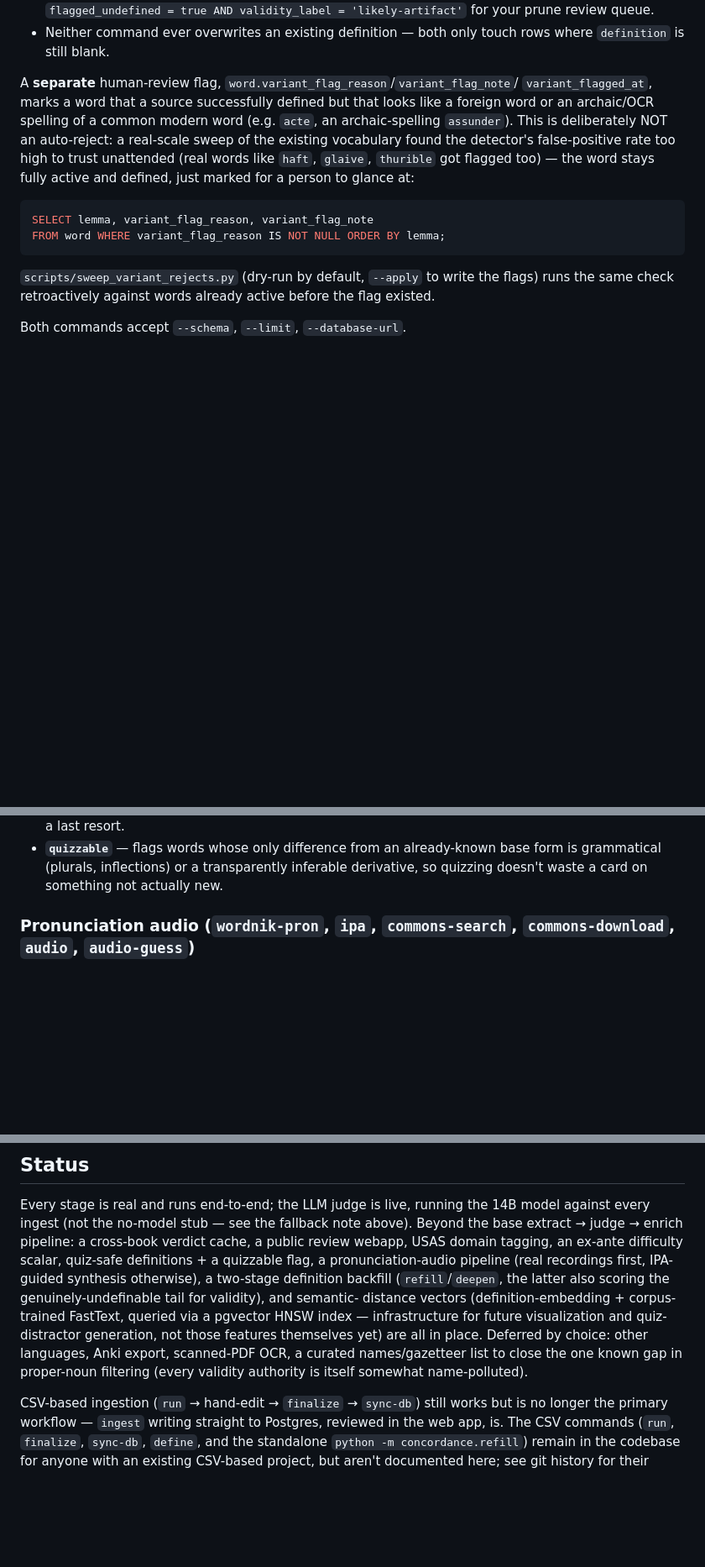
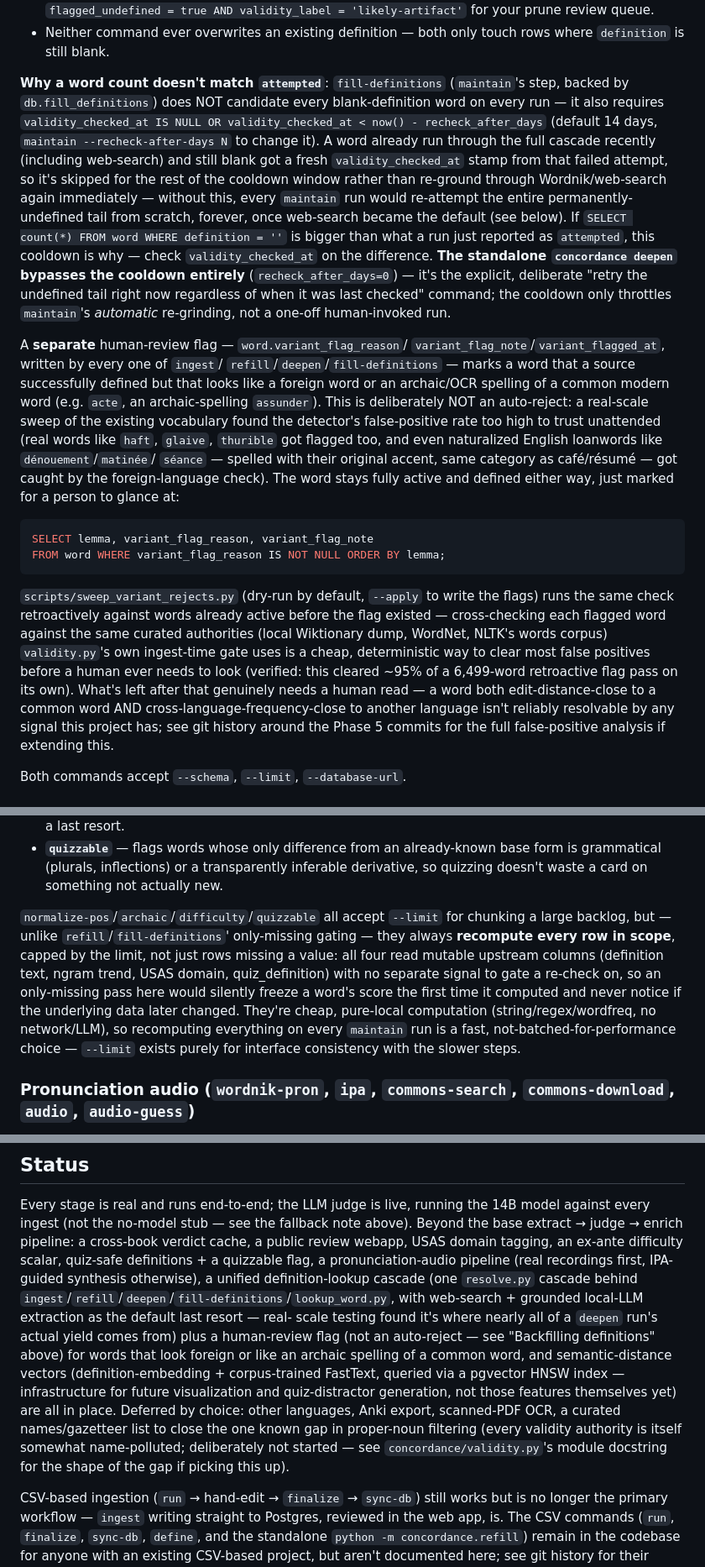
Before and after one commit to flipsmash/concordance, a Markdown page: README.md, 3 parts joined by grey strips. Shown at 84% size. Rendered like a GitHub page; blank space fills up the shorter version.

Commit message:
README: bring definition-backfill docs in line with the resolve.py/fill-definitions work
Several sections still described the pre-refactor two-stage refill/deepen
design. Updates:

- Pipeline overview and dictionary-lookup bullet now describe the single
  shared resolve.py cascade (ingest/fill-definitions/refill/deepen/
  lookup_word.py all use it) instead of the old per-command duplicated logic.
- Made the fill-definitions cooldown gate (recheck_after_days) far more
  explicit, including how to tell it's the reason a run's `attempted` count
  is smaller than a raw blank-definition count, and that standalone `deepen`
  bypasses it entirely -- this is exactly the question that just came up
  live against the running maintain job.
- Documented that variant_flag_reason is written by all four definition-
  acceptance call sites, not just fill-definitions, and added the
  authority-cross-check triage method (cleared ~95% of a real 6,499-word
  flag pass) as the recommended way to shrink the queue before a human
  reads the remainder.
- Noted --limit's semantics differ for normalize-pos/archaic/difficulty/
  quizzable (always recompute everything in scope, not only-missing).
- Status section no longer describes a "two-stage" backfill design.

Co-Authored-By: Claude Sonnet 5 <noreply@anthropic.com>

````diff
--- a/README.md
+++ b/README.md
@@ -192,14 +192,37 @@ concordance deepen --no-web     # skip the web-search/LLM tier (faster, no model
 - Neither command ever overwrites an existing definition — both only touch
   rows where `definition` is still blank.
 
-A **separate** human-review flag, `word.variant_flag_reason`/`variant_flag_note`/
-`variant_flagged_at`, marks a word that a source successfully defined but that
-looks like a foreign word or an archaic/OCR spelling of a common modern word
-(e.g. `acte`, an archaic-spelling `assunder`). This is deliberately NOT an
-auto-reject: a real-scale sweep of the existing vocabulary found the
-detector's false-positive rate too high to trust unattended (real words like
-`haft`, `glaive`, `thurible` got flagged too) — the word stays fully active
-and defined, just marked for a person to glance at:
+**Why a word count doesn't match `attempted`**: `fill-definitions`
+(`maintain`'s step, backed by `db.fill_definitions`) does NOT candidate every
+blank-definition word on every run — it also requires
+`validity_checked_at IS NULL OR validity_checked_at < now() - recheck_after_days`
+(default 14 days, `maintain --recheck-after-days N` to change it). A word
+already run through the full cascade recently (including web-search) and
+still blank got a fresh `validity_checked_at` stamp from that failed
+attempt, so it's skipped for the rest of the cooldown window rather than
+re-ground through Wordnik/web-search again immediately — without this,
+every `maintain` run would re-attempt the entire permanently-undefined tail
+from scratch, forever, once web-search became the default (see below). If
+`SELECT count(*) FROM word WHERE definition = ''` is bigger than what a run
+just reported as `attempted`, this cooldown is why — check
+`validity_checked_at` on the difference. **The standalone `concordance
+deepen` bypasses the cooldown entirely** (`recheck_after_days=0`) — it's the
+explicit, deliberate "retry the undefined tail right now regardless of when
+it was last checked" command; the cooldown only throttles `maintain`'s
+*automatic* re-grinding, not a one-off human-invoked run.
+
+A **separate** human-review flag — `word.variant_flag_reason`/
+`variant_flag_note`/`variant_flagged_at`, written by every one of `ingest`/
+`refill`/`deepen`/`fill-definitions` — marks a word that a source
+successfully defined but that looks like a foreign word or an archaic/OCR
+spelling of a common modern word (e.g. `acte`, an archaic-spelling
+`assunder`). This is deliberately NOT an auto-reject: a real-scale sweep of
+the existing vocabulary found the detector's false-positive rate too high to
+trust unattended (real words like `haft`, `glaive`, `thurible` got flagged
+too, and even naturalized English loanwords like `dénouement`/`matinée`/
+`séance` — spelled with their original accent, same category as café/résumé
+— got caught by the foreign-language check). The word stays fully active and
+defined either way, just marked for a person to glance at:
 
 ```sql
 SELECT lemma, variant_flag_reason, variant_flag_note
@@ -208,7 +231,15 @@ FROM word WHERE variant_flag_reason IS NOT NULL ORDER BY lemma;
 
 `scripts/sweep_variant_rejects.py` (dry-run by default, `--apply` to write
 the flags) runs the same check retroactively against words already active
-before the flag existed.
+before the flag existed — cross-checking each flagged word against the same
+curated authorities (local Wiktionary dump, WordNet, NLTK's words corpus)
+`validity.py`'s own ingest-time gate uses is a cheap, deterministic way to
+clear most false positives before a human ever needs to look (verified: this
+cleared ~95% of a 6,499-word retroactive flag pass on its own). What's left
+after that genuinely needs a human read — a word both edit-distance-close to
+a common word AND cross-language-frequency-close to another language isn't
+reliably resolvable by any signal this project has; see git history around
+the Phase 5 commits for the full false-positive analysis if extending this.
 
 Both commands accept `--schema`, `--limit`, `--database-url`.
 
@@ -253,6 +284,18 @@ concordance quizzable       # flag variant/inferable-derivative words as unquizz
 - **`quizzable`** — flags words whose only difference from an already-known
   base form is grammatical (plurals, inflections) or a transparently inferable
   derivative, so quizzing doesn't waste a card on something not actually new.
+
+`normalize-pos`/`archaic`/`difficulty`/`quizzable` all accept `--limit` for
+chunking a large backlog, but — unlike `refill`/`fill-definitions`'
+only-missing gating — they always **recompute every row in scope**, capped
+by the limit, not just rows missing a value: all four read mutable upstream
+columns (definition text, ngram trend, USAS domain, quiz_definition) with no
+separate signal to gate a re-check on, so an only-missing pass here would
+silently freeze a word's score the first time it computed and never notice
+if the underlying data later changed. They're cheap, pure-local computation
+(string/regex/wordfreq, no network/LLM), so recomputing everything on every
+`maintain` run is a fast, not-batched-for-performance choice — `--limit`
+exists purely for interface consistency with the slower steps.
 
 ### Pronunciation audio (`wordnik-pron`, `ipa`, `commons-search`, `commons-download`, `audio`, `audio-guess`)
 
@@ -539,14 +582,21 @@ note above). Beyond the base extract → judge → enrich pipeline:
 a cross-book verdict cache, a public review webapp, USAS domain tagging, an
 ex-ante difficulty scalar, quiz-safe definitions + a quizzable flag, a
 pronunciation-audio pipeline (real recordings first, IPA-guided synthesis
-otherwise), a two-stage definition backfill (`refill`/`deepen`, the latter
-also scoring the genuinely-undefinable tail for validity), and semantic-
-distance vectors (definition-embedding + corpus-trained FastText, queried
-via a pgvector HNSW index — infrastructure for future visualization and
-quiz-distractor generation, not those features themselves yet) are all in
-place. Deferred by choice: other languages, Anki export, scanned-PDF OCR, a
-curated names/gazetteer list to close the one known gap in proper-noun
-filtering (every validity authority is itself somewhat name-polluted).
+otherwise), a unified definition-lookup cascade (one `resolve.py` cascade
+behind `ingest`/`refill`/`deepen`/`fill-definitions`/`lookup_word.py`, with
+web-search + grounded local-LLM extraction as the default last resort — real-
+scale testing found it's where nearly all of a `deepen` run's actual yield
+comes from) plus a human-review flag (not an auto-reject — see "Backfilling
+definitions" above) for words that look foreign or like an archaic spelling
+of a common word, and semantic-distance vectors (definition-embedding +
+corpus-trained FastText, queried via a pgvector HNSW index — infrastructure
+for future visualization and quiz-distractor generation, not those features
+themselves yet) are all in place. Deferred by choice: other languages, Anki
+export, scanned-PDF OCR, a curated names/gazetteer list to close the one
+known gap in proper-noun filtering (every validity authority is itself
+somewhat name-polluted; deliberately not started — see
+`concordance/validity.py`'s module docstring for the shape of the gap if
+picking this up).
 
 CSV-based ingestion (`run` → hand-edit → `finalize` → `sync-db`) still works
 but is no longer the primary workflow — `ingest` writing straight to Postgres,
````
Also changed, not shown: other parts of README.md (+2 -2 lines).
